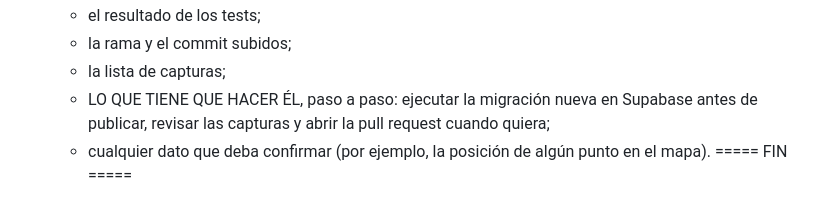
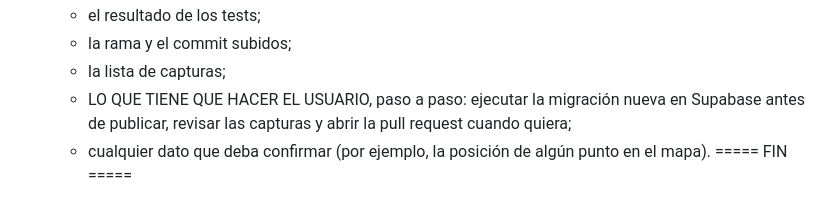
Before and after one commit to autemadmn/inventariovessel, a Markdown page: docs/orquesta/flujo-rediseno-inventario.md, the part around the change. Drawn GitHub-style.

Commit message:
Flujo: informe final dirigido al usuario sin suponer género
Co-Authored-By: Claude Opus 5.5 <noreply@anthropic.com>
Claude-Session: https://claude.ai/code/session_017TWeWZhS82GsSU4LqmPkqX

```diff
--- a/docs/orquesta/flujo-rediseno-inventario.md
+++ b/docs/orquesta/flujo-rediseno-inventario.md
@@ -324,7 +324,7 @@ Eres el bloque de CORRECCIONES Y COMMIT. Recibes el informe de integración, el
    - el resultado de los tests;
    - la rama y el commit subidos;
    - la lista de capturas;
-   - LO QUE TIENE QUE HACER ÉL, paso a paso: ejecutar la migración nueva en Supabase antes de publicar, revisar las capturas y abrir la pull request cuando quiera;
+   - LO QUE TIENE QUE HACER EL USUARIO, paso a paso: ejecutar la migración nueva en Supabase antes de publicar, revisar las capturas y abrir la pull request cuando quiera;
    - cualquier dato que deba confirmar (por ejemplo, la posición de algún punto en el mapa).
 ===== FIN =====
 
```
